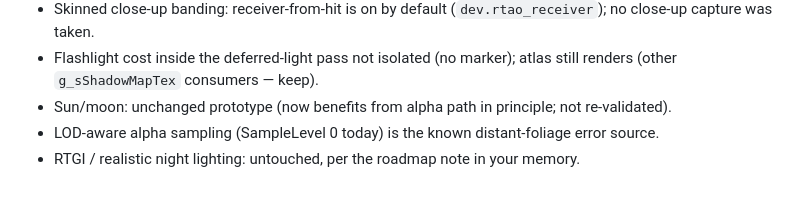
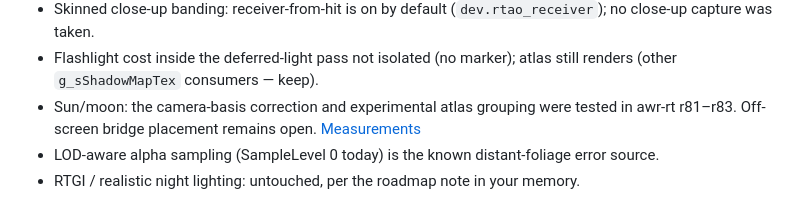
Before and after one commit to AndrewGaspar/torchbearer, a Markdown page: HANDOFF-rt-069.md, the part around the change. Rendered like a GitHub page.

```diff
--- a/HANDOFF-rt-069.md
+++ b/HANDOFF-rt-069.md
@@ -86,7 +86,9 @@ under `docs/screenshots/`, and `master` was pushed there (initial public tip `f5
   capture was taken.
 - Flashlight cost inside the deferred-light pass not isolated (no marker); atlas still renders
   (other `g_sShadowMapTex` consumers — keep).
-- Sun/moon: unchanged prototype (now benefits from alpha path in principle; not re-validated).
+- Sun/moon: the camera-basis correction and experimental atlas grouping were tested in
+  awr-rt r81–r83. Off-screen bridge placement remains open.
+  [Measurements](docs/raytracing.md#direction-and-off-screen-caster-placement)
 - LOD-aware alpha sampling (SampleLevel 0 today) is the known distant-foliage error source.
 - RTGI / realistic night lighting: untouched, per the roadmap note in your memory.
 
```
Also changed, not shown: docs/raytracing.md (+32 -4 lines), docs/img/rt-sun-mirror-peak.jpg (added), 4 other files.
